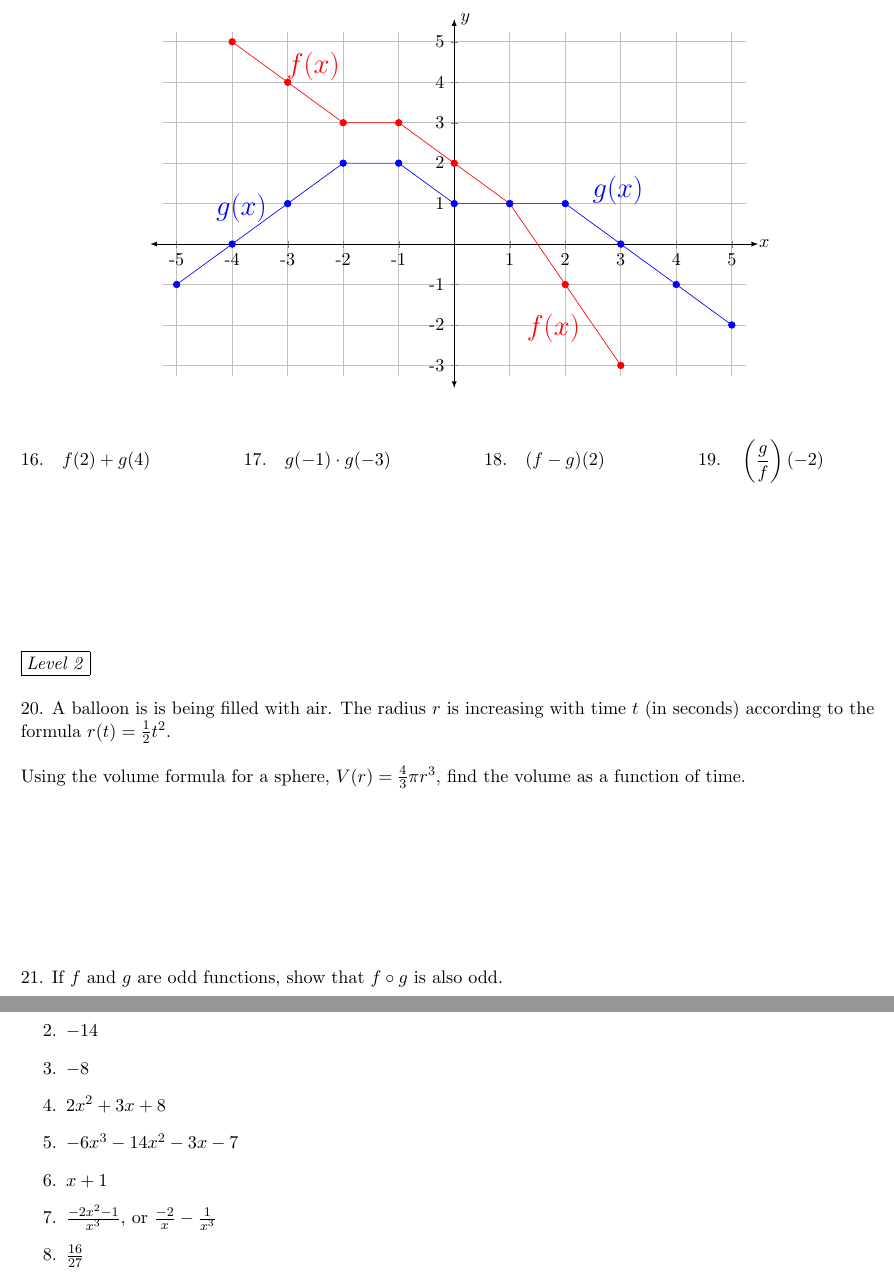
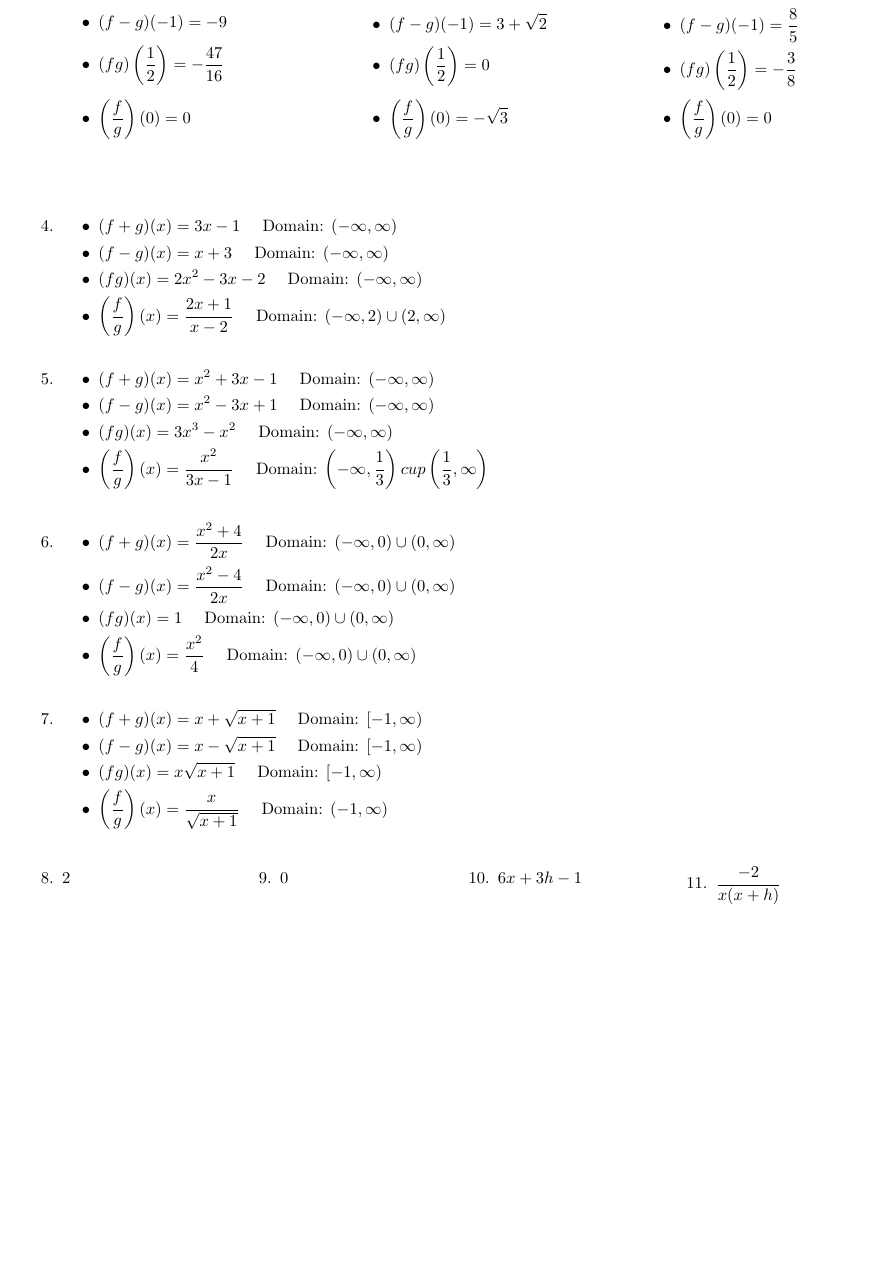
Before and after one commit to BryanBain/HPC_PSets, a LaTeX document (Function_Operations.tex): two parts of pages 2 and 3 of 3 before the commit and part of page 3 of 3 after it, the two joined at a grey line, cut at the place of the change, the shorter picture padded with empty space. Compiled offline with pdfLaTeX.

Commit message:
Update Function_Operations.tex

```diff
--- a/Function_Operations.tex
+++ b/Function_Operations.tex
@@ -54,92 +83,56 @@ Use the graph to evaluate each.
 
-\begin{center}
-
-\begin{tikzpicture}
-
-\begin{axis}
-[
-    grid,
-    axis lines=middle,
-    xmin=-5.25,xmax=5.25,
-    ymin=-3.25,ymax=5.25,
-    restrict y to domain=-3:5,
-    xtick={-5,-4,...,5},
-    xticklabels={-5,-4,-3,-2,-1,,1,2,3,4,5},
-    ytick={-3,-2,...,5},
-    yticklabels={-3,-2,-1,,1,2,3,4,5},
-    axis line style={latex-latex},
-    axis line style={shorten >=-7.5pt, shorten <=-7.5pt},
-    xlabel=$x$,
-    ylabel=$y$,
-    xlabel style={at={(ticklabel* cs:1)},anchor=west, xshift=0.15cm},
-    ylabel style={at={(ticklabel* cs:1)},anchor=south west},
-    width=5.5in,
-    height=3.5in
-]
-\addplot[mark = *, color=red] coordinates
-{
-    (-4,5)
-    (-3,4)
-    (-2,3)
-    (-1,3)
-    (0,2)
-    (1,1)
-    (2,-1)
-    (3,-3)
-};
-\addplot[mark=*, color=blue] coordinates
-{
-    (-5,-1)
-    (-4,0)
-    (-3,1)
-    (-2,2)
-    (-1,2)
-    (0,1)
-    (1,1)
-    (2,1)
-    (3,0)
-    (4,-1)
-    (5,-2)
-};
-\end{axis}
-\node at (2.5,7) [anchor = north west] {\color{red}\LARGE $f(x)$};
-\node at (9,1) [anchor = east] {\color{red}\LARGE $f(x)$};
-\node at (1,4) [anchor = north west] {\color{blue} \LARGE $g(x)$};
-\node at (9,3.5) [anchor = south west] {\color{blue} \LARGE $g(x)$};
-\end{tikzpicture}
-\end{center}
-
-\begin{flalign*}
-16. \quad   &   f(2) + g(4)         &
-17. \quad   &   g(-1) \cdot g(-3)   &
-18. \quad   &   (f - g)(2)      &
-19. \quad   &   \left(\frac{g}{f}\right)(-2)            &&\\[1in]
-\end{flalign*}
-
-\fbox{\emph{Level 2}}
-\newline\\
-
-20. A balloon is is being filled with air. The radius $r$ is increasing with time $t$ (in seconds) according to the formula $r(t) = \frac{1}{2}t^2$. \newline\\
-Using the volume formula for a sphere, $V(r) = \frac{4}{3}\pi r ^3$, find the volume as a function of time.
-\\[1.5in]
-
-
-21. If $f$ and $g$ are odd functions, show that $f \circ g$ is also odd.
-
-
-
-\newpage
-
-
-\textbf{Function Operations and Compositions KEY}
-
-\begin{enumerate}
-    \item 7
-    \item $-14$
-    \item $-8$
-    \item $2x^2+3x+8$
-    \item $-6x^3-14x^2-3x-7$
-    \item $x+1$
-    \item $\frac{-2x^2-1}{x^3}$, or $\frac{-2}{x}-\frac{1}{x^3}$
-    \item $\frac{16}{27}$
-    \item $8\sqrt{2}$
+\begin{enumerate}   \setlength{\itemsep}{15pt}
+\begin{multicols}{3}
+    \item
+    \begin{itemize}
+        \item $(f+g)(2) = 10$
+        \item $(f-g)(-1) = -9$
+        \item $(fg)\left(\frac{1}{2}\right) = -\frac{47}{16}$
+        \item $\left(\frac{f}{g}\right)(0) = 0$
+    \end{itemize}
+    \item
+    \begin{itemize}
+        \item $(f+g)(2) = 3+\sqrt{5}$
+        \item $(f-g)(-1) = 3+\sqrt{2}$
+        \item $(fg)\left(\frac{1}{2}\right) = 0$
+        \item $\left(\frac{f}{g}\right)(0) = -\sqrt{3}$
+    \end{itemize}
+    \item
+    \begin{itemize}
+        \item $(f+g)(2) = 7$
+        \item $(f-g)(-1) = \frac{8}{5}$
+        \item $(fg)\left(\frac{1}{2}\right) = -\frac{3}{8}$
+        \item $\left(\frac{f}{g}\right)(0) = 0$
+    \end{itemize}
+\end{multicols}
+\vspace{0.25in}
+    \item
+    \begin{itemize}
+        \item $(f+g)(x)=3x-1$ \quad Domain: $(-\infty, \infty)$
+        \item $(f-g)(x)=x+3$ \quad Domain: $(-\infty, \infty)$
+        \item $(fg)(x)=2x^2-3x-2$ \quad Domain: $(-\infty, \infty)$
+        \item $\left(\frac{f}{g}\right)(x)=\frac{2x+1}{x-2}$ \quad Domain: $(-\infty,2)\cup (2,\infty)$
+    \end{itemize}
+    \item
+    \begin{itemize}
+        \item $(f+g)(x)=x^2+3x-1$ \quad Domain: $(-\infty, \infty)$
+        \item $(f-g)(x)=x^2-3x+1$ \quad Domain: $(-\infty, \infty)$
+        \item $(fg)(x)=3x^3-x^2$ \quad Domain: $(-\infty, \infty)$
+        \item $\left(\frac{f}{g}\right)(x)=\frac{x^2}{3x-1}$ \quad Domain: $\left(-\infty,\frac{1}{3}\right) cup \left(\frac{1}{3},\infty\right)$
+    \end{itemize}
+    \item
+    \begin{itemize}
+        \item $(f+g)(x)=\frac{x^2+4}{2x}$ \quad Domain: $(-\infty, 0) \cup (0,\infty)$
+        \item $(f-g)(x)=\frac{x^2-4}{2x}$ \quad Domain: $(-\infty, 0) \cup (0,\infty)$
+        \item $(fg)(x)=1$ \quad Domain: $(-\infty, 0) \cup (0,\infty)$
+        \item $\left(\frac{f}{g}\right)(x)=\frac{x^2}{4}$ \quad Domain: $(-\infty, 0) \cup (0,\infty)$
+    \end{itemize}
+    \item
+    \begin{itemize}
+        \item $(f+g)(x)=x+\sqrt{x+1}$ \quad Domain: $[-1,\infty)$
+        \item $(f-g)(x)=x-\sqrt{x+1}$ \quad Domain: $[-1,\infty)$
+        \item $(fg)(x)=x\sqrt{x+1}$ \quad Domain: $[-1,\infty)$
+        \item $\left(\frac{f}{g}\right)(x)=\frac{x}{\sqrt{x+1}}$ \quad Domain: $(-1,\infty)$
+    \end{itemize}
+\vspace{0.25in}
+    \begin{multicols}{4}
@@ -153,8 +139,7 @@ Using the volume formula for a sphere, $V(r) = \frac{4}{3}\pi r ^3$, find the vo
     \item 2
-    \item $-2$
-    \item $\frac{2}{3}$
+    \item 0
+    \item $6x+3h-1$
+    \item $\frac{-2}{x(x+h)}$
+    \end{multicols}
 \end{enumerate}
-
-
-
 \end{document}
```
Also changed, not shown: Function_Operations.tex (114 more changed lines).
